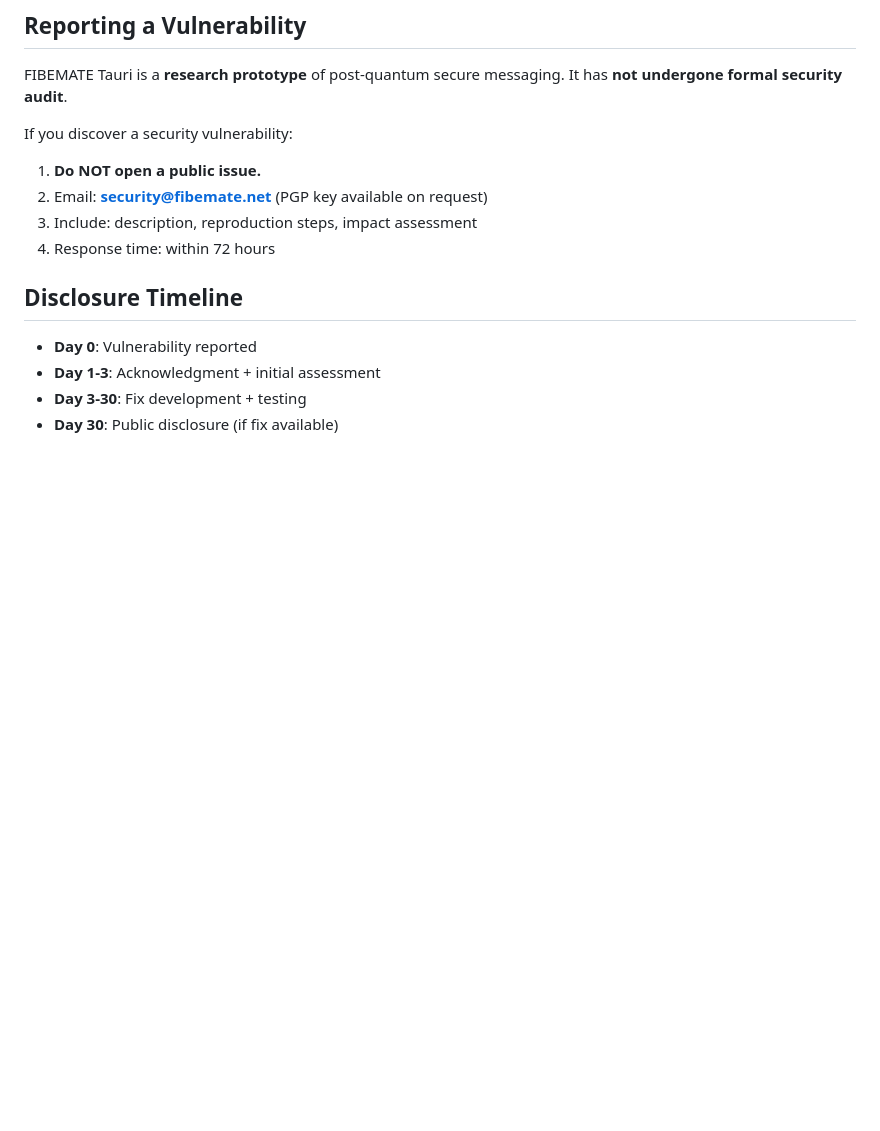
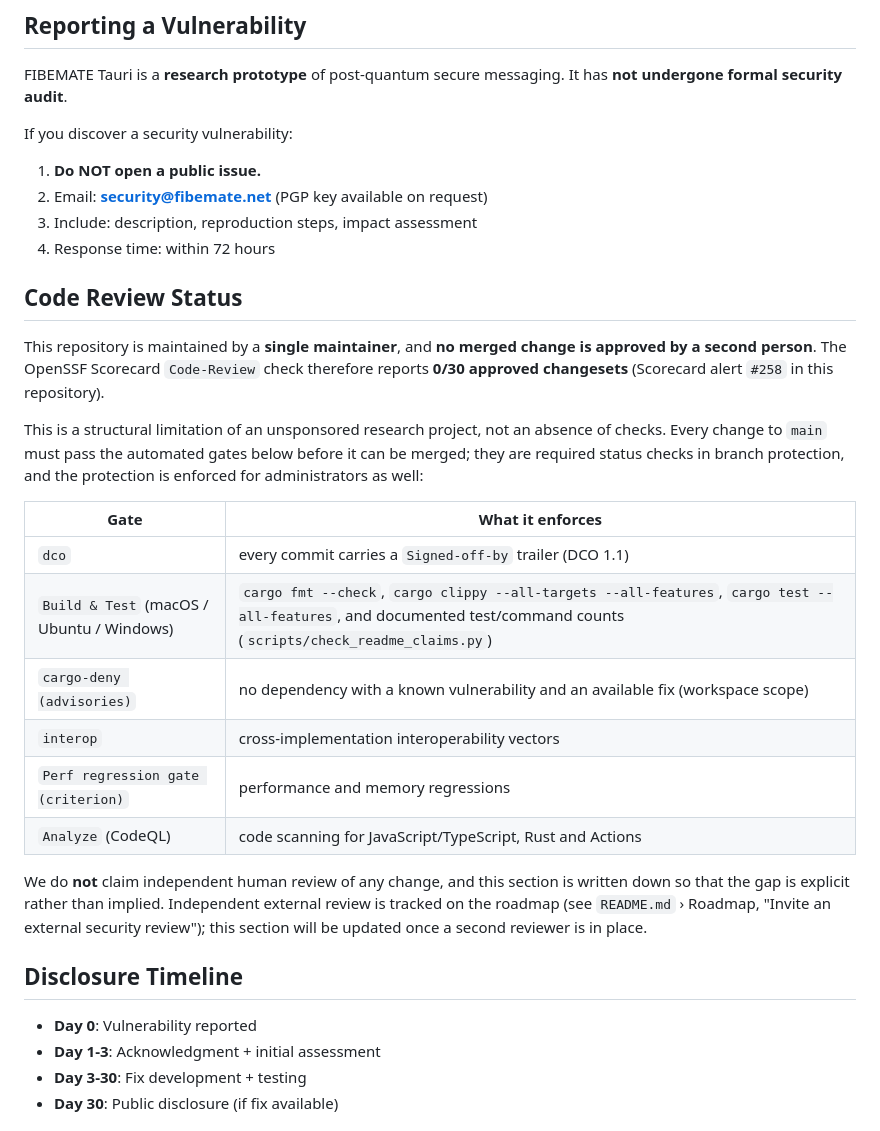
Before and after one commit to Lennonhaha/fibemate-tauri, a Markdown page: SECURITY.md, the part around the change. GitHub-like rendering; blank space fills up the shorter version.

Commit message:
docs: record the code review status and the intent to invite external review
docs: record the code review status and the intent to invite external review

Documents the review-status situation instead of leaving it implicit.

- `SECURITY.md`: new "Code Review Status" section - single maintainer, no merged change
  approved by a second person, Scorecard `Code-Review` = 0/30 approved changesets (alert
  `#258`); lists the automated gates every change to `main` must pass (`dco`, `Build & Test`,
  `cargo-deny (advisories)`, `interop`, `Perf regression gate`, CodeQL `Analyze`) and states
  that independent human review is not claimed.
- `README.md`: roadmap item "Invite an external security review".

No code, workflow or policy change; documentation only.

Signed-off-by: 刘天赫 <research@fibemate.net>

```diff
--- a/SECURITY.md
+++ b/SECURITY.md
@@ -17,6 +17,23 @@ If you discover a security vulnerability:
 2. Email: **security@fibemate.net** (PGP key available on request)
 3. Include: description, reproduction steps, impact assessment
 4. Response time: within 72 hours
+
+## Code Review Status
+
+This repository is maintained by a **single maintainer**, and **no merged change is approved by a second person**. The OpenSSF Scorecard `Code-Review` check therefore reports **0/30 approved changesets** (Scorecard alert `#258` in this repository).
+
+This is a structural limitation of an unsponsored research project, not an absence of checks. Every change to `main` must pass the automated gates below before it can be merged; they are required status checks in branch protection, and the protection is enforced for administrators as well:
+
+| Gate | What it enforces |
+|------|------------------|
+| `dco` | every commit carries a `Signed-off-by` trailer (DCO 1.1) |
+| `Build & Test` (macOS / Ubuntu / Windows) | `cargo fmt --check`, `cargo clippy --all-targets --all-features`, `cargo test --all-features`, and documented test/command counts (`scripts/check_readme_claims.py`) |
+| `cargo-deny (advisories)` | no dependency with a known vulnerability and an available fix (workspace scope) |
+| `interop` | cross-implementation interoperability vectors |
+| `Perf regression gate (criterion)` | performance and memory regressions |
+| `Analyze` (CodeQL) | code scanning for JavaScript/TypeScript, Rust and Actions |
+
+We do **not** claim independent human review of any change, and this section is written down so that the gap is explicit rather than implied. Independent external review is tracked on the roadmap (see `README.md` › Roadmap, "Invite an external security review"); this section will be updated once a second reviewer is in place.
 
 ## Disclosure Timeline
 
```
Also changed, not shown: README.md (+1 -0 lines).
